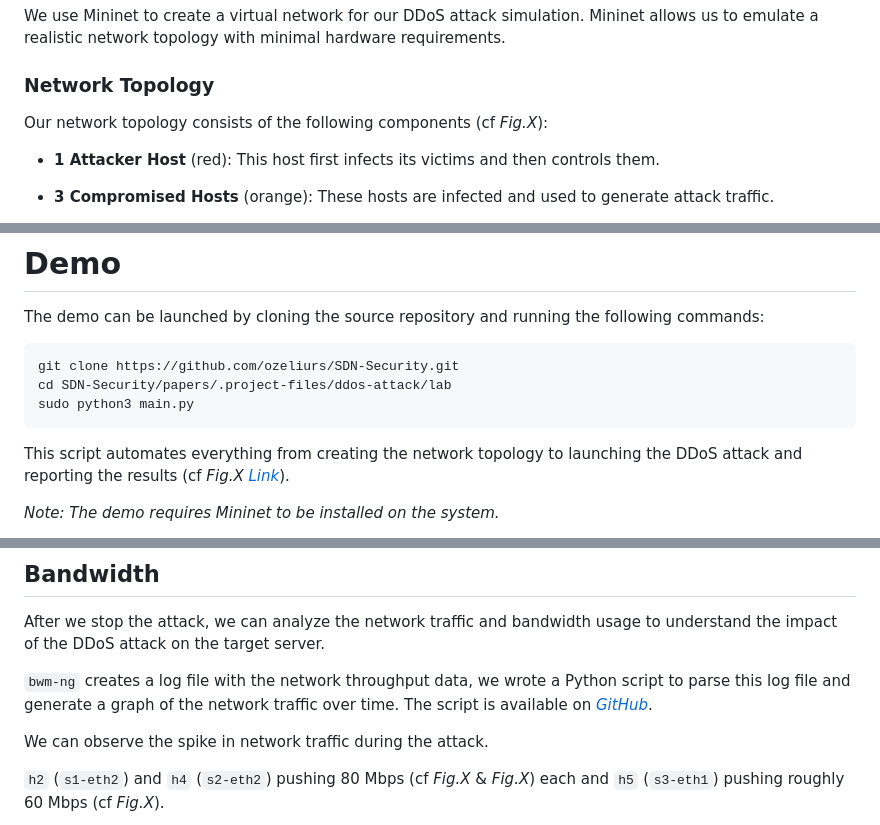
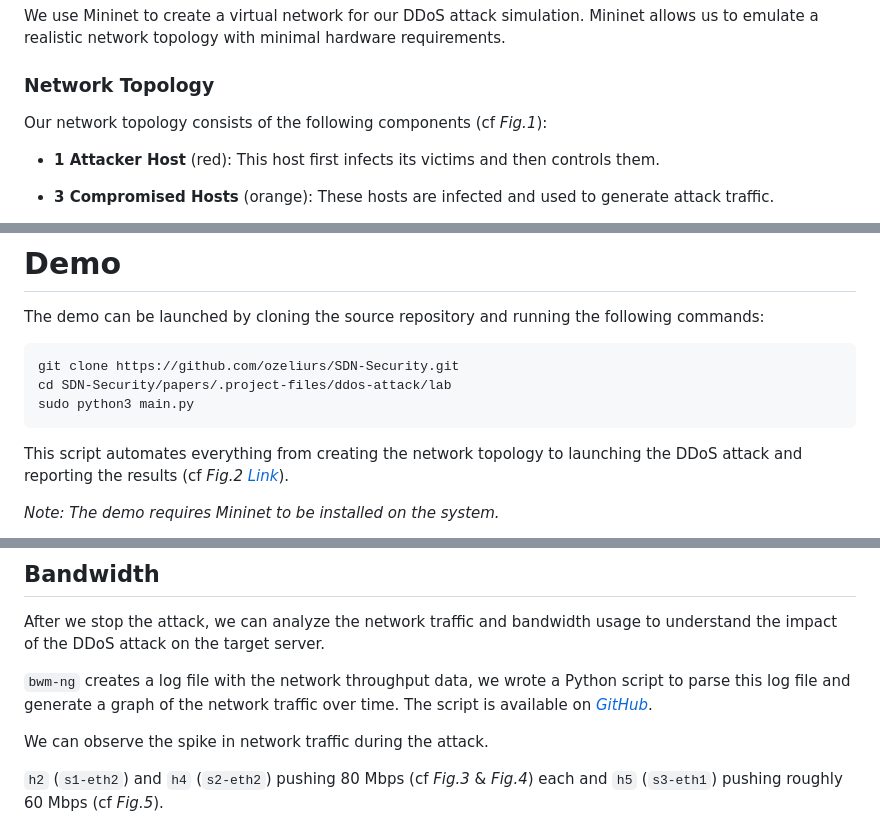
Before and after one commit to ozeliurs/SDN-Security, a Markdown page: papers/Anatomy of a DDoS Attack: From Host Infection to Service Denial.md, 3 parts joined by grey strips. GitHub-like rendering.

Commit message:
feat: move everything to annex and add fig numbers
Ref: #7

````diff
--- a/papers/Anatomy of a DDoS Attack: From Host Infection to Service Denial.md
+++ b/papers/Anatomy of a DDoS Attack: From Host Infection to Service Denial.md
@@ -39,7 +39,7 @@ We use Mininet to create a virtual network for our DDoS attack simulation. Minin
 
 ### Network Topology
 
-Our network topology consists of the following components (cf _Fig.X_):
+Our network topology consists of the following components (cf _Fig.1_):
 
 - **1 Attacker Host** (red): This host first infects its victims and then controls them.
 
@@ -188,6 +186,6 @@ cd SDN-Security/papers/.project-files/ddos-attack/lab
 sudo python3 main.py
 ```
 
-This script automates everything from creating the network topology to launching the DDoS attack and reporting the results (cf _Fig.X_ [_Link_](https://raw.githubusercontent.com/ozeliurs/SDN-Security/main/papers/.project-files/ddos-attack/.assets/demo.gif)).
+This script automates everything from creating the network topology to launching the DDoS attack and reporting the results (cf _Fig.2_ [_Link_](https://raw.githubusercontent.com/ozeliurs/SDN-Security/main/papers/.project-files/ddos-attack/.assets/demo.gif)).
 
 _Note: The demo requires Mininet to be installed on the system._
@@ -204,5 +200,5 @@ After we stop the attack, we can analyze the network traffic and bandwidth usage
 
 We can observe the spike in network traffic during the attack.
 
-`h2` (`s1-eth2`) and `h4` (`s2-eth2`) pushing 80 Mbps (cf _Fig.X_ & _Fig.X_) each and `h5` (`s3-eth1`) pushing roughly 60 Mbps (cf _Fig.X_).
+`h2` (`s1-eth2`) and `h4` (`s2-eth2`) pushing 80 Mbps (cf _Fig.3_ & _Fig.4_) each and `h5` (`s3-eth1`) pushing roughly 60 Mbps (cf _Fig.5_).
 
````
Also changed, not shown: other parts of papers/Anatomy of a DDoS Attack: From Host Infection to Service Denial.md (+29 -27 lines).
